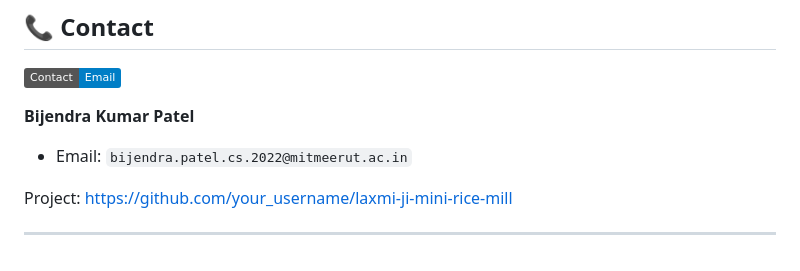
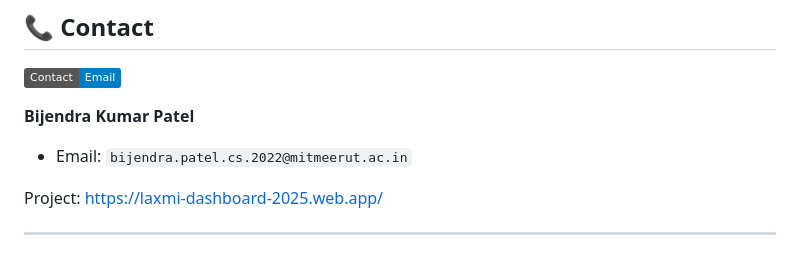
Before and after one commit to bijendrakumarpatel/laxmiji-mini-rice-mill-web, a Markdown page: README.md, the part around the change. GitHub-like rendering; badges without logos.

Commit message:
Update project link in README.md

```diff
--- a/README.md
+++ b/README.md
@@ -209,6 +209,6 @@ Distributed under **MIT License** – see `LICENSE.txt`.
 **Bijendra Kumar Patel**
 * Email: `bijendra.patel.cs.2022@mitmeerut.ac.in`
 
-Project: [https://github.com/your\_username/laxmi-ji-mini-rice-mill](https://github.com/bijendrakumarpatel/laxmiji-mini-rice-mill-web)
+Project: [https://laxmi-dashboard-2025.web.app/](https://github.com/bijendrakumarpatel/laxmiji-mini-rice-mill-web)
 
 ---
```
